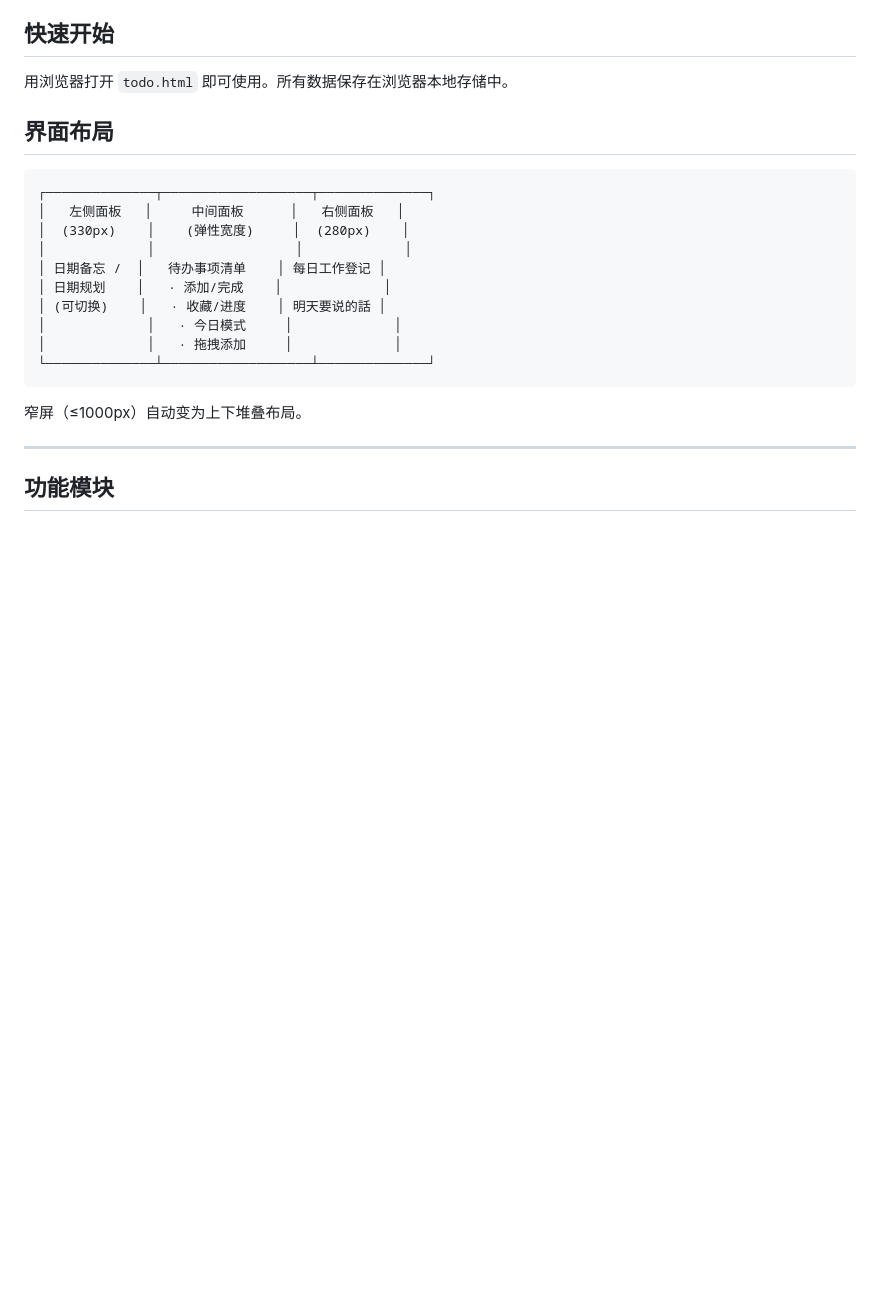
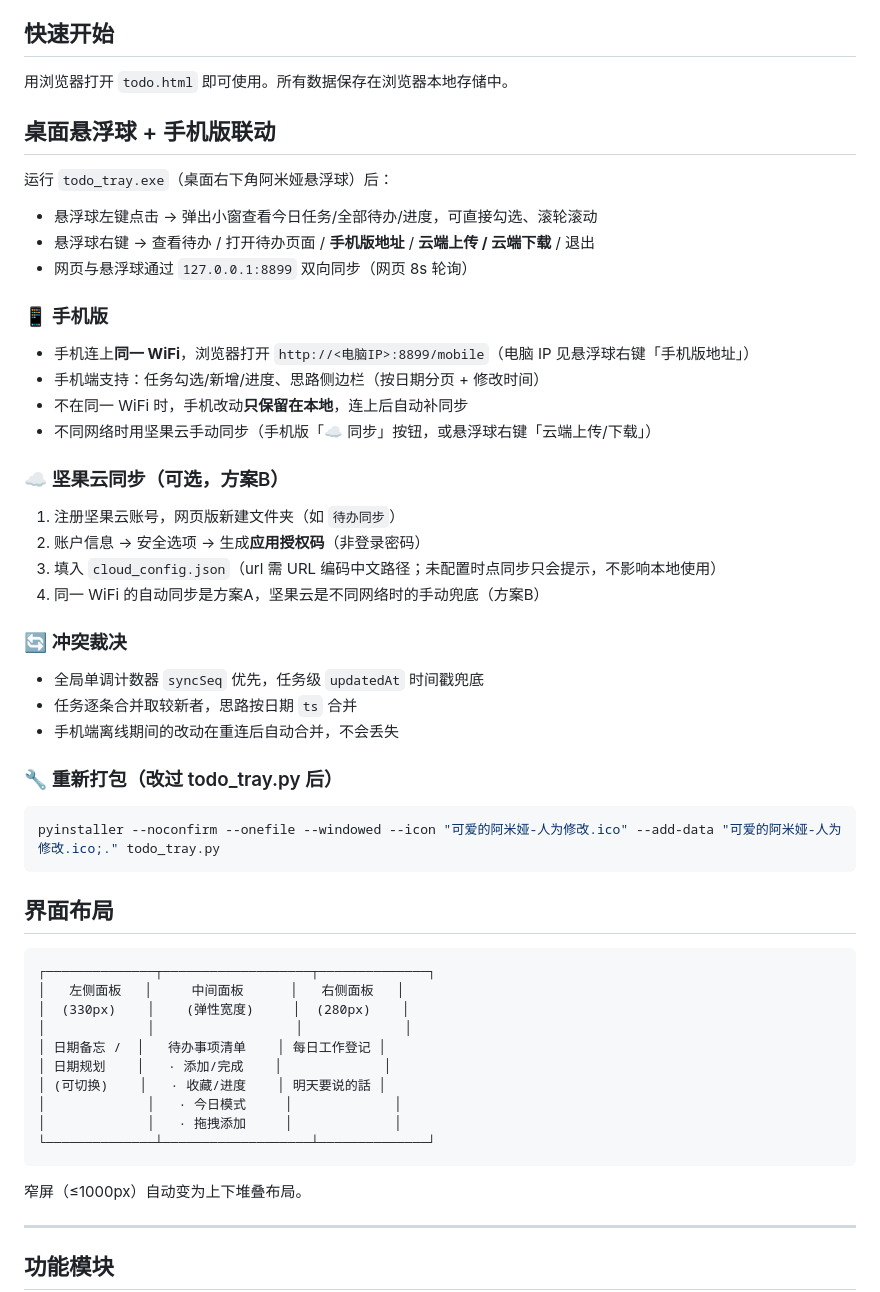
Before and after one commit to lixiaobai2712/-, a Markdown page: README.md, the part around the change. Drawn GitHub-style; blank space fills up the shorter version.

Commit message:
README补充悬浮球与手机版使用说明

````diff
--- a/README.md
+++ b/README.md
@@ -5,6 +5,36 @@
 ## 快速开始
 
 用浏览器打开 `todo.html` 即可使用。所有数据保存在浏览器本地存储中。
+
+## 桌面悬浮球 + 手机版联动
+
+运行 `todo_tray.exe`（桌面右下角阿米娅悬浮球）后：
+
+- 悬浮球左键点击 → 弹出小窗查看今日任务/全部待办/进度，可直接勾选、滚轮滚动
+- 悬浮球右键 → 查看待办 / 打开待办页面 / **手机版地址** / **云端上传 / 云端下载** / 退出
+- 网页与悬浮球通过 `127.0.0.1:8899` 双向同步（网页 8s 轮询）
+
+### 📱 手机版
+- 手机连上**同一 WiFi**，浏览器打开 `http://<电脑IP>:8899/mobile`（电脑 IP 见悬浮球右键「手机版地址」）
+- 手机端支持：任务勾选/新增/进度、思路侧边栏（按日期分页 + 修改时间）
+- 不在同一 WiFi 时，手机改动**只保留在本地**，连上后自动补同步
+- 不同网络时用坚果云手动同步（手机版「☁️ 同步」按钮，或悬浮球右键「云端上传/下载」）
+
+### ☁️ 坚果云同步（可选，方案B）
+1. 注册坚果云账号，网页版新建文件夹（如 `待办同步`）
+2. 账户信息 → 安全选项 → 生成**应用授权码**（非登录密码）
+3. 填入 `cloud_config.json`（url 需 URL 编码中文路径；未配置时点同步只会提示，不影响本地使用）
+4. 同一 WiFi 的自动同步是方案A，坚果云是不同网络时的手动兜底（方案B）
+
+### 🔄 冲突裁决
+- 全局单调计数器 `syncSeq` 优先，任务级 `updatedAt` 时间戳兜底
+- 任务逐条合并取较新者，思路按日期 `ts` 合并
+- 手机端离线期间的改动在重连后自动合并，不会丢失
+
+### 🔧 重新打包（改过 todo_tray.py 后）
+```bash
+pyinstaller --noconfirm --onefile --windowed --icon "可爱的阿米娅-人为修改.ico" --add-data "可爱的阿米娅-人为修改.ico;." todo_tray.py
+```
 
 ## 界面布局
 
````
